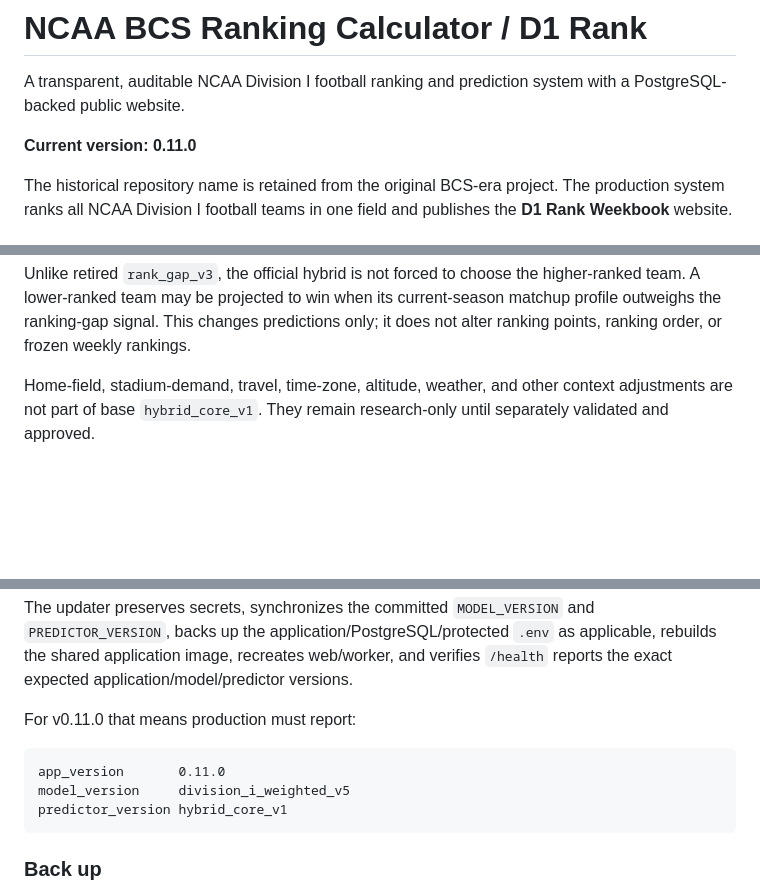
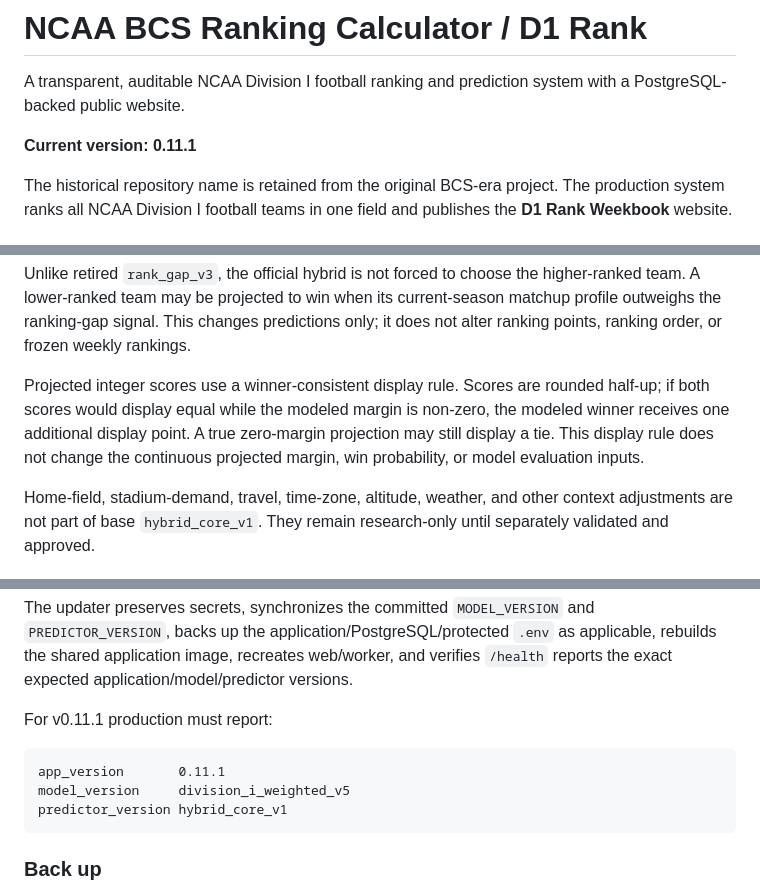
Before and after one commit to larrybillinger/NCAA_BCS_RANKING_CALCULATOR, a Markdown page: README.md, 3 parts joined by grey strips. Drawn GitHub-style; blank space fills up the shorter version.

Commit message:
Update README for v0.11.1 display-score fix

````diff
--- a/README.md
+++ b/README.md
@@ -2,7 +2,7 @@
 
 A transparent, auditable NCAA Division I football ranking and prediction system with a PostgreSQL-backed public website.
 
-**Current version: 0.11.0**
+**Current version: 0.11.1**
 
 The historical repository name is retained from the original BCS-era project. The production system ranks all NCAA Division I football teams in one field and publishes the **D1 Rank Weekbook** website.
 
@@ -93,6 +93,8 @@ The rank-gap component uses the existing positive current-season points-per-rank
 For a matchup, the model combines each team's shrunk offense with the opponent's shrunk defense to estimate the scoring total and offense/defense margin. The blended margin is then split around that total into projected team scores and a win probability.
 
 Unlike retired `rank_gap_v3`, the official hybrid is not forced to choose the higher-ranked team. A lower-ranked team may be projected to win when its current-season matchup profile outweighs the ranking-gap signal. This changes predictions only; it does not alter ranking points, ranking order, or frozen weekly rankings.
+
+Projected integer scores use a winner-consistent display rule. Scores are rounded half-up; if both scores would display equal while the modeled margin is non-zero, the modeled winner receives one additional display point. A true zero-margin projection may still display a tie. This display rule does not change the continuous projected margin, win probability, or model evaluation inputs.
 
 Home-field, stadium-demand, travel, time-zone, altitude, weather, and other context adjustments are not part of base `hybrid_core_v1`. They remain research-only until separately validated and approved.
 
@@ -188,10 +190,10 @@ sh /tmp/update-rankings.sh
 
 The updater preserves secrets, synchronizes the committed `MODEL_VERSION` and `PREDICTOR_VERSION`, backs up the application/PostgreSQL/protected `.env` as applicable, rebuilds the shared application image, recreates web/worker, and verifies `/health` reports the exact expected application/model/predictor versions.
 
-For v0.11.0 that means production must report:
+For v0.11.1 production must report:
 
 ```text
-app_version       0.11.0
+app_version       0.11.1
 model_version     division_i_weighted_v5
 predictor_version hybrid_core_v1
 ```
````
